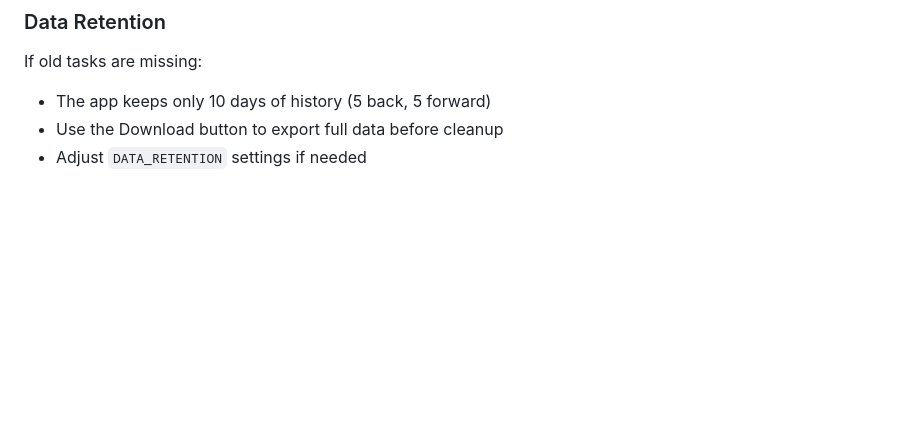
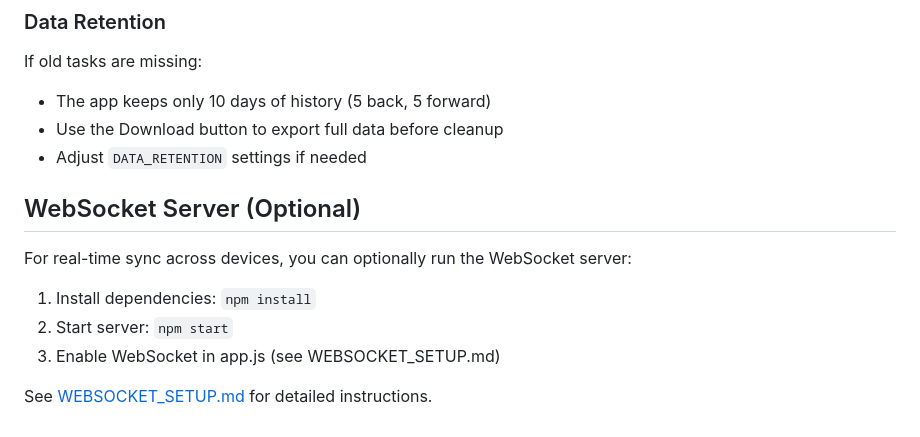
Before and after one commit to markvanengelen-gulo/daily-board, a Markdown page: README.md, the part around the change. Drawn GitHub-style; blank space fills up the shorter version.

Commit message:
Add WebSocket server documentation to README
Co-authored-by: markvanengelen-gulo <221901531+markvanengelen-gulo@users.noreply.github.com>

```diff
--- a/README.md
+++ b/README.md
@@ -216,3 +216,13 @@ If old tasks are missing:
 - The app keeps only 10 days of history (5 back, 5 forward)
 - Use the Download button to export full data before cleanup
 - Adjust `DATA_RETENTION` settings if needed
+
+## WebSocket Server (Optional)
+
+For real-time sync across devices, you can optionally run the WebSocket server:
+
+1. Install dependencies: `npm install`
+2. Start server: `npm start`
+3. Enable WebSocket in app.js (see WEBSOCKET_SETUP.md)
+
+See [WEBSOCKET_SETUP.md](WEBSOCKET_SETUP.md) for detailed instructions.
```
